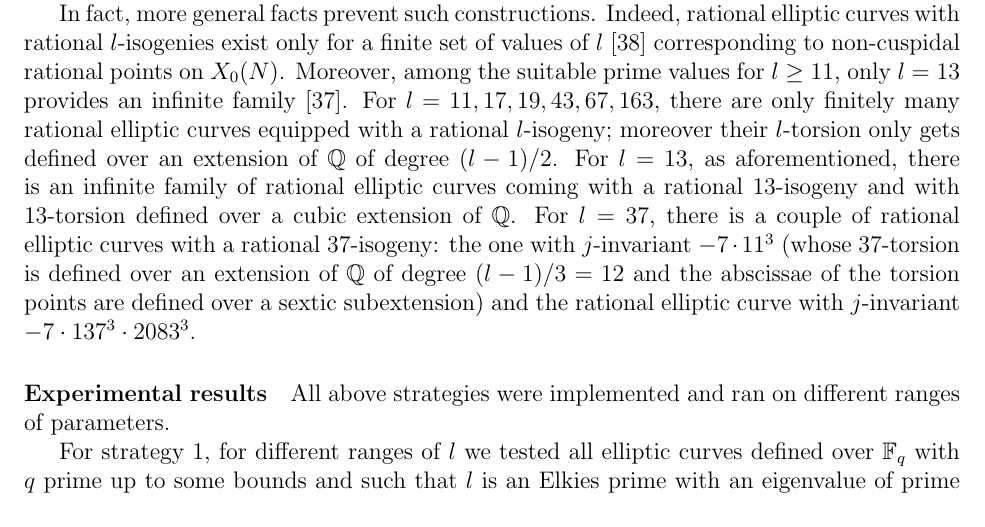
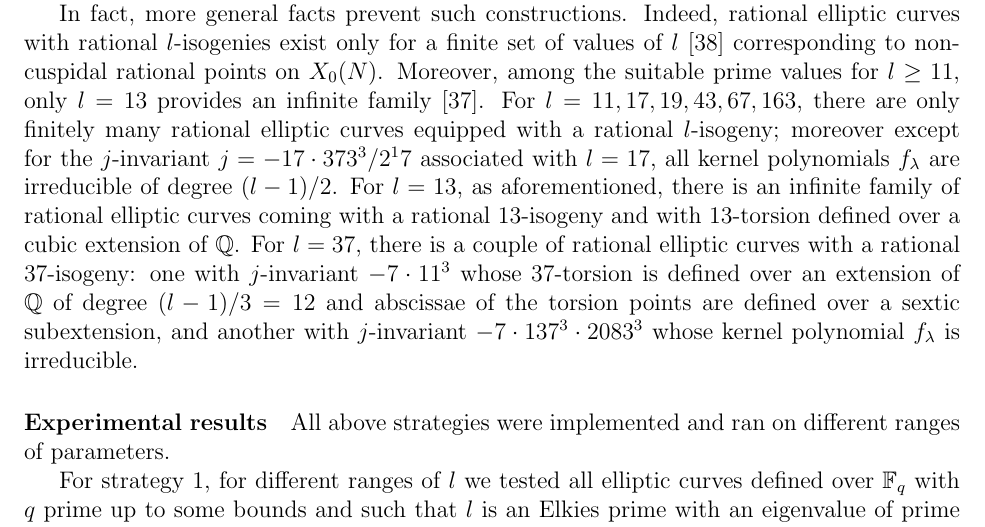
Before and after one commit to defeo/ffisom, a LaTeX paper (ffisom.tex): part of page 45 of 49, cut so that both start at the same text. Compiled offline with pdfLaTeX.

Commit message:
Yet another try.

```diff
--- a/ffisom.tex
+++ b/ffisom.tex
@@ -3366,16 +3366,18 @@ Moreover, among the suitable prime values for $l \geq 11$,
 only $l = 13$ provides an infinite family~\cite{Lozano-Robledo2013}.
 For $l = 11, 17, 19, 43, 67, 163$, there are only finitely
 many rational elliptic curves equipped with a rational $l$-isogeny;
-moreover their $l$-torsion only gets defined over an extension of $\Q$
-of degree $(l-1)/2$.
+moreover except for the $j$-invariant $j = -17\cdot373^3/2^17$
+associated with $l = 17$, all kernel polynomials $f_\lambda$
+are irreducible of degree $(l-1)/2$.
 For $l = 13$, as aforementioned, there is an infinite family of rational
 elliptic curves coming with a rational $13$-isogeny
 and with $13$-torsion defined over a cubic extension of $\Q$.
 For $l = 37$, there is a couple of rational elliptic curves with a rational
-$37$-isogeny: the one with $j$-invariant $-7\cdot11^3$ (whose $37$-torsion
+$37$-isogeny: one with $j$-invariant $-7\cdot11^3$ whose $37$-torsion
 is defined over an extension of $\Q$ of degree $(l-1)/3 = 12$
-and the abscissae of the torsion points are defined over a sextic subextension)
-and the rational elliptic curve with $j$-invariant $-7\cdot137^3\cdot2083^3$.
+and abscissae of the torsion points are defined over a sextic subextension,
+and another with $j$-invariant $-7\cdot137^3\cdot2083^3$ whose
+kernel polynomial $f_\lambda$ is irreducible.
 
 
 \paragraph{Experimental results}
```
